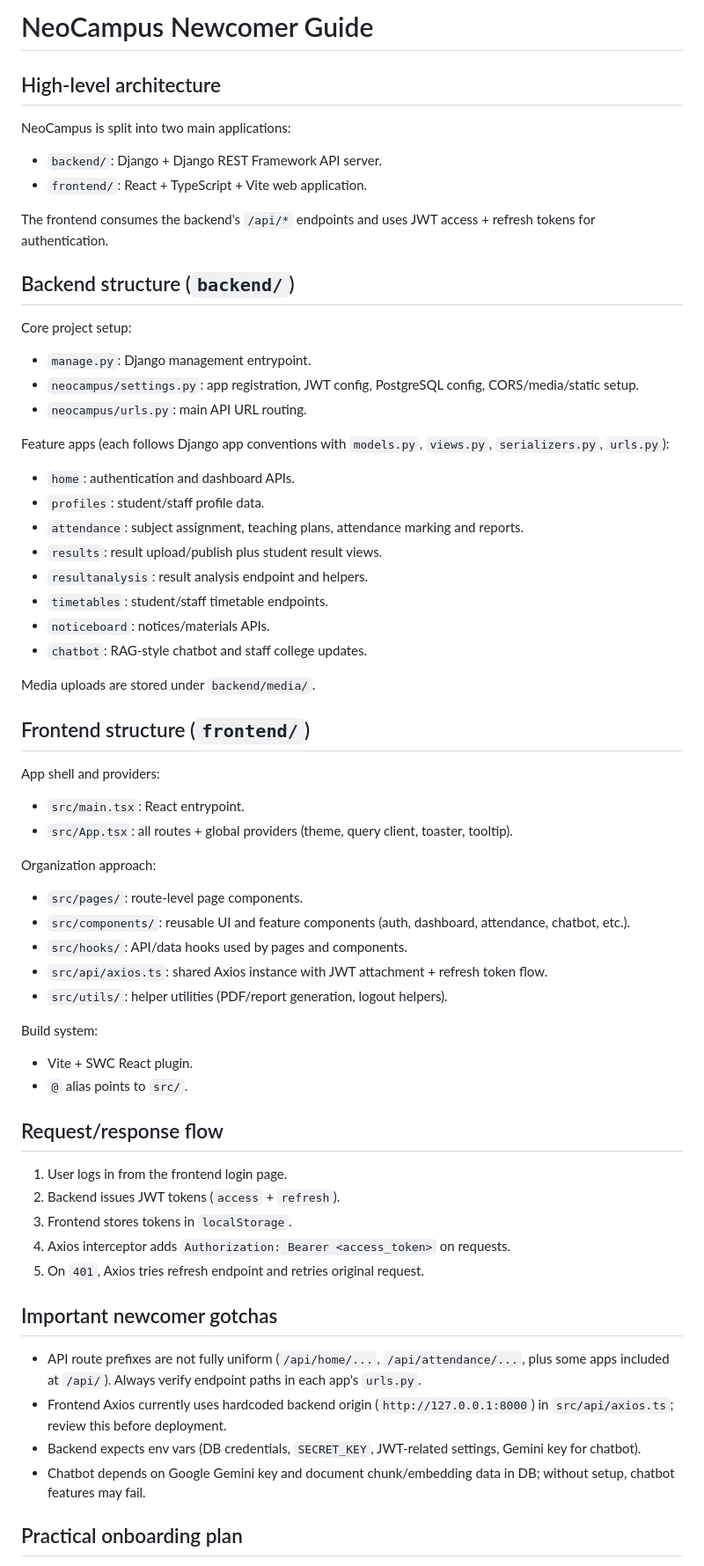
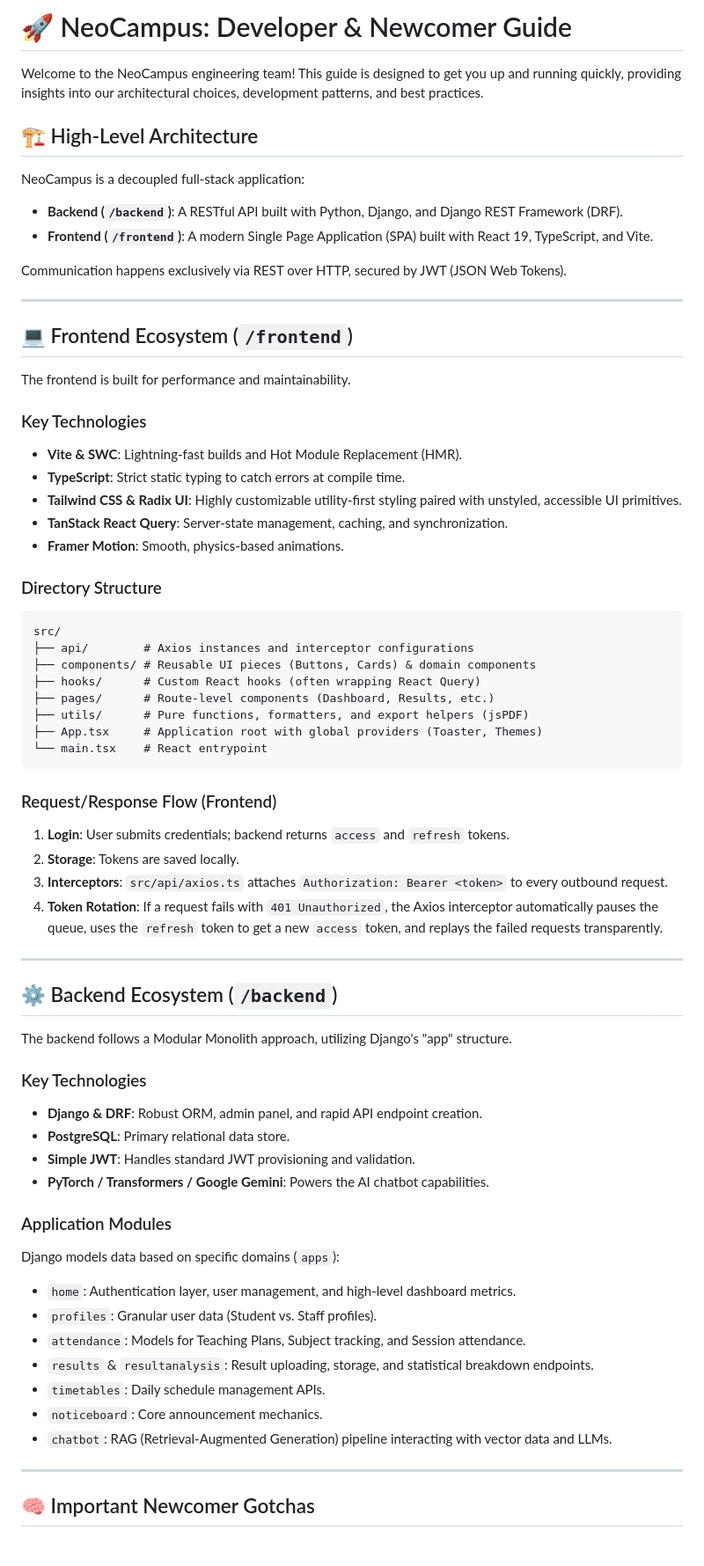
Before and after one commit to sarangwagh04/NeoCampus, a Markdown page: NEWCOMER_GUIDE.md, the part around one of its changes. Shown at 88% size. Drawn GitHub-style.

````diff
--- a/NEWCOMER_GUIDE.md
+++ b/NEWCOMER_GUIDE.md
@@ -1,64 +1,69 @@
-# NeoCampus Newcomer Guide
+# 🚀 NeoCampus: Developer & Newcomer Guide
 
-## High-level architecture
+Welcome to the NeoCampus engineering team! This guide is designed to get you up and running quickly, providing insights into our architectural choices, development patterns, and best practices.
 
-NeoCampus is split into two main applications:
+## 🏗️ High-Level Architecture
 
-- `backend/`: Django + Django REST Framework API server.
-- `frontend/`: React + TypeScript + Vite web application.
+NeoCampus is a decoupled full-stack application:
+- **Backend (`/backend`)**: A RESTful API built with Python, Django, and Django REST Framework (DRF).
+- **Frontend (`/frontend`)**: A modern Single Page Application (SPA) built with React 19, TypeScript, and Vite.
 
-The frontend consumes the backend's `/api/*` endpoints and uses JWT access + refresh tokens for authentication.
+Communication happens exclusively via REST over HTTP, secured by JWT (JSON Web Tokens).
 
-## Backend structure (`backend/`)
+---
 
-Core project setup:
-- `manage.py`: Django management entrypoint.
-- `neocampus/settings.py`: app registration, JWT config, PostgreSQL config, CORS/media/static setup.
-- `neocampus/urls.py`: main API URL routing.
+## 💻 Frontend Ecosystem (`/frontend`)
 
-Feature apps (each follows Django app conventions with `models.py`, `views.py`, `serializers.py`, `urls.py`):
-- `home`: authentication and dashboard APIs.
-- `profiles`: student/staff profile data.
-- `attendance`: subject assignment, teaching plans, attendance marking and reports.
-- `results`: result upload/publish plus student result views.
-- `resultanalysis`: result analysis endpoint and helpers.
-- `timetables`: student/staff timetable endpoints.
-- `noticeboard`: notices/materials APIs.
-- `chatbot`: RAG-style chatbot and staff college updates.
+The frontend is built for performance and maintainability.
 
-Media uploads are stored under `backend/media/`.
+### Key Technologies
+- **Vite & SWC**: Lightning-fast builds and Hot Module Replacement (HMR).
+- **TypeScript**: Strict static typing to catch errors at compile time.
+- **Tailwind CSS & Radix UI**: Highly customizable utility-first styling paired with unstyled, accessible UI primitives.
+- **TanStack React Query**: Server-state management, caching, and synchronization.
+- **Framer Motion**: Smooth, physics-based animations.
 
-## Frontend structure (`frontend/`)
+### Directory Structure
+```text
+src/
+├── api/        # Axios instances and interceptor configurations
+├── components/ # Reusable UI pieces (Buttons, Cards) & domain components
+├── hooks/      # Custom React hooks (often wrapping React Query)
+├── pages/      # Route-level components (Dashboard, Results, etc.)
+├── utils/      # Pure functions, formatters, and export helpers (jsPDF)
+├── App.tsx     # Application root with global providers (Toaster, Themes)
+└── main.tsx    # React entrypoint
+```
 
-App shell and providers:
-- `src/main.tsx`: React entrypoint.
-- `src/App.tsx`: all routes + global providers (theme, query client, toaster, tooltip).
+### Request/Response Flow (Frontend)
+1. **Login**: User submits credentials; backend returns `access` and `refresh` tokens.
+2. **Storage**: Tokens are saved locally.
+3. **Interceptors**: `src/api/axios.ts` attaches `Authorization: Bearer <token>` to every outbound request.
+4. **Token Rotation**: If a request fails with `401 Unauthorized`, the Axios interceptor automatically pauses the queue, uses the `refresh` token to get a new `access` token, and replays the failed requests transparently.
 
-Organization approach:
-- `src/pages/`: route-level page components.
-- `src/components/`: reusable UI and feature components (auth, dashboard, attendance, chatbot, etc.).
-- `src/hooks/`: API/data hooks used by pages and components.
-- `src/api/axios.ts`: shared Axios instance with JWT attachment + refresh token flow.
-- `src/utils/`: helper utilities (PDF/report generation, logout helpers).
+---
 
-Build system:
-- Vite + SWC React plugin.
-- `@` alias points to `src/`.
+## ⚙️ Backend Ecosystem (`/backend`)
 
-## Request/response flow
+The backend follows a Modular Monolith approach, utilizing Django's "app" structure.
 
-1. User logs in from the frontend login page.
-2. Backend issues JWT tokens (`access` + `refresh`).
-3. Frontend stores tokens in `localStorage`.
-4. Axios interceptor adds `Authorization: Bearer <access_token>` on requests.
-5. On `401`, Axios tries refresh endpoint and retries original request.
+### Key Technologies
+- **Django & DRF**: Robust ORM, admin panel, and rapid API endpoint creation.
+- **PostgreSQL**: Primary relational data store.
+- **Simple JWT**: Handles standard JWT provisioning and validation.
+- **PyTorch / Transformers / Google Gemini**: Powers the AI chatbot capabilities.
 
-## Important newcomer gotchas
+### Application Modules
+Django models data based on specific domains (`apps`):
+- `home`: Authentication layer, user management, and high-level dashboard metrics.
+- `profiles`: Granular user data (Student vs. Staff profiles).
+- `attendance`: Models for Teaching Plans, Subject tracking, and Session attendance.
+- `results` & `resultanalysis`: Result uploading, storage, and statistical breakdown endpoints.
+- `timetables`: Daily schedule management APIs.
+- `noticeboard`: Core announcement mechanics.
+- `chatbot`: RAG (Retrieval-Augmented Generation) pipeline interacting with vector data and LLMs.
 
-- API route prefixes are not fully uniform (`/api/home/...`, `/api/attendance/...`, plus some apps included at `/api/`). Always verify endpoint paths in each app's `urls.py`.
-- Frontend Axios currently uses hardcoded backend origin (`http://127.0.0.1:8000`) in `src/api/axios.ts`; review this before deployment.
-- Backend expects env vars (DB credentials, `SECRET_KEY`, JWT-related settings, Gemini key for chatbot).
-- Chatbot depends on Google Gemini key and document chunk/embedding data in DB; without setup, chatbot features may fail.
+---
 
-## Practical onboarding plan
+## 🧠 Important Newcomer Gotchas
 
````
Also changed, not shown: other parts of NEWCOMER_GUIDE.md (+26 -11 lines), README.md (+113 -106 lines).
